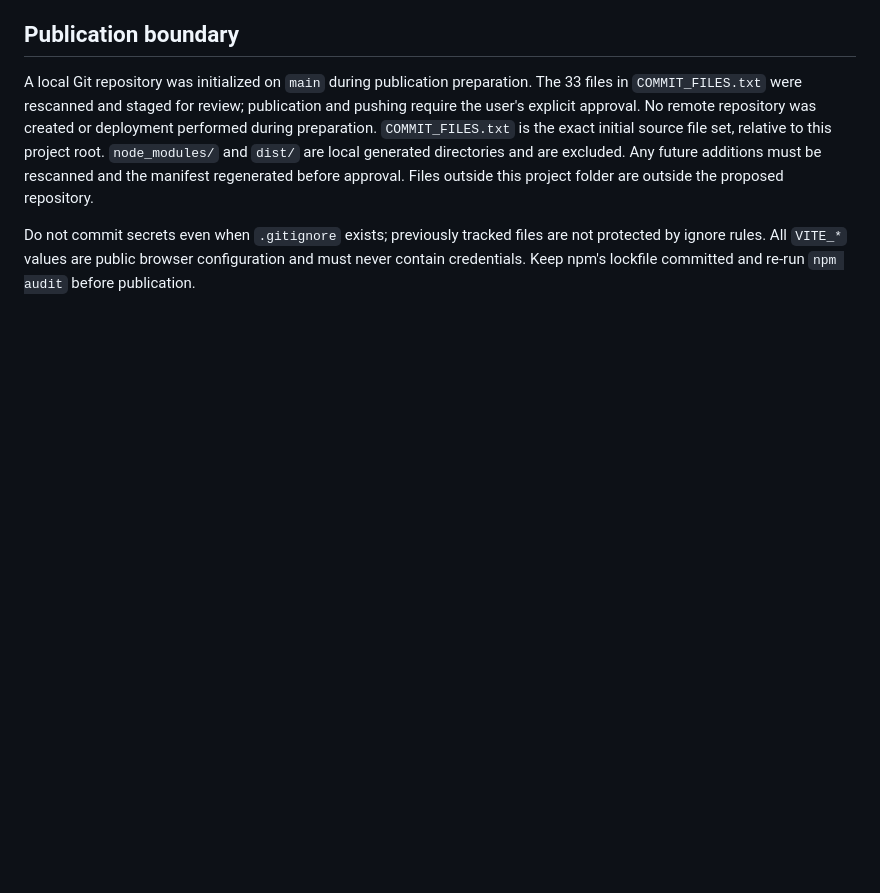
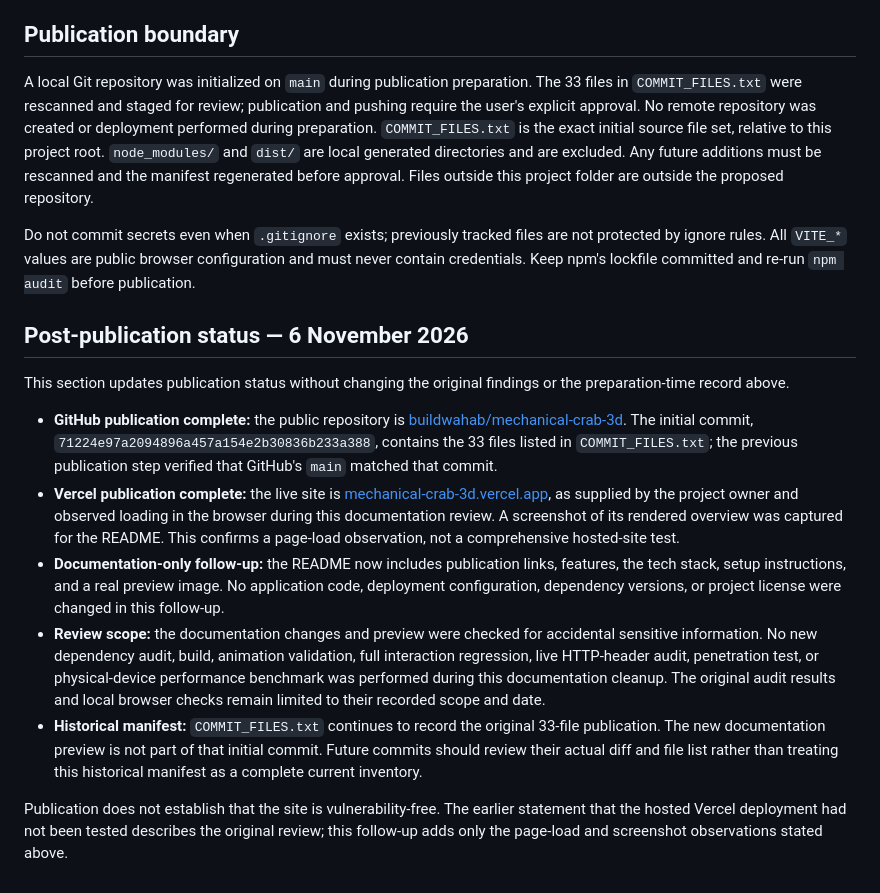
Before and after one commit to buildwahab/mechanical-crab-3d, a Markdown page: SECURITY_AUDIT.md, the part around the change. Drawn GitHub-style; blank space fills up the shorter version.

```diff
--- a/SECURITY_AUDIT.md
+++ b/SECURITY_AUDIT.md
@@ -48,3 +48,16 @@ A hosted Vercel deployment has not been tested; local policy checks do not estab
 A local Git repository was initialized on `main` during publication preparation. The 33 files in `COMMIT_FILES.txt` were rescanned and staged for review; publication and pushing require the user's explicit approval. No remote repository was created or deployment performed during preparation. `COMMIT_FILES.txt` is the exact initial source file set, relative to this project root. `node_modules/` and `dist/` are local generated directories and are excluded. Any future additions must be rescanned and the manifest regenerated before approval. Files outside this project folder are outside the proposed repository.
 
 Do not commit secrets even when `.gitignore` exists; previously tracked files are not protected by ignore rules. All `VITE_*` values are public browser configuration and must never contain credentials. Keep npm's lockfile committed and re-run `npm audit` before publication.
+
+
+## Post-publication status — 6 November 2026
+
+This section updates publication status without changing the original findings or the preparation-time record above.
+
+- **GitHub publication complete:** the public repository is [buildwahab/mechanical-crab-3d](https://github.com/buildwahab/mechanical-crab-3d). The initial commit, `71224e97a2094896a457a154e2b30836b233a388`, contains the 33 files listed in `COMMIT_FILES.txt`; the previous publication step verified that GitHub's `main` matched that commit.
+- **Vercel publication complete:** the live site is [mechanical-crab-3d.vercel.app](https://mechanical-crab-3d.vercel.app/), as supplied by the project owner and observed loading in the browser during this documentation review. A screenshot of its rendered overview was captured for the README. This confirms a page-load observation, not a comprehensive hosted-site test.
+- **Documentation-only follow-up:** the README now includes publication links, features, the tech stack, setup instructions, and a real preview image. No application code, deployment configuration, dependency versions, or project license were changed in this follow-up.
+- **Review scope:** the documentation changes and preview were checked for accidental sensitive information. No new dependency audit, build, animation validation, full interaction regression, live HTTP-header audit, penetration test, or physical-device performance benchmark was performed during this documentation cleanup. The original audit results and local browser checks remain limited to their recorded scope and date.
+- **Historical manifest:** `COMMIT_FILES.txt` continues to record the original 33-file publication. The new documentation preview is not part of that initial commit. Future commits should review their actual diff and file list rather than treating this historical manifest as a complete current inventory.
+
+Publication does not establish that the site is vulnerability-free. The earlier statement that the hosted Vercel deployment had not been tested describes the original review; this follow-up adds only the page-load and screenshot observations stated above.
```
Also changed, not shown: README.md (+60 -26 lines), docs/images/mechanical-crab-preview.jpg (added).
